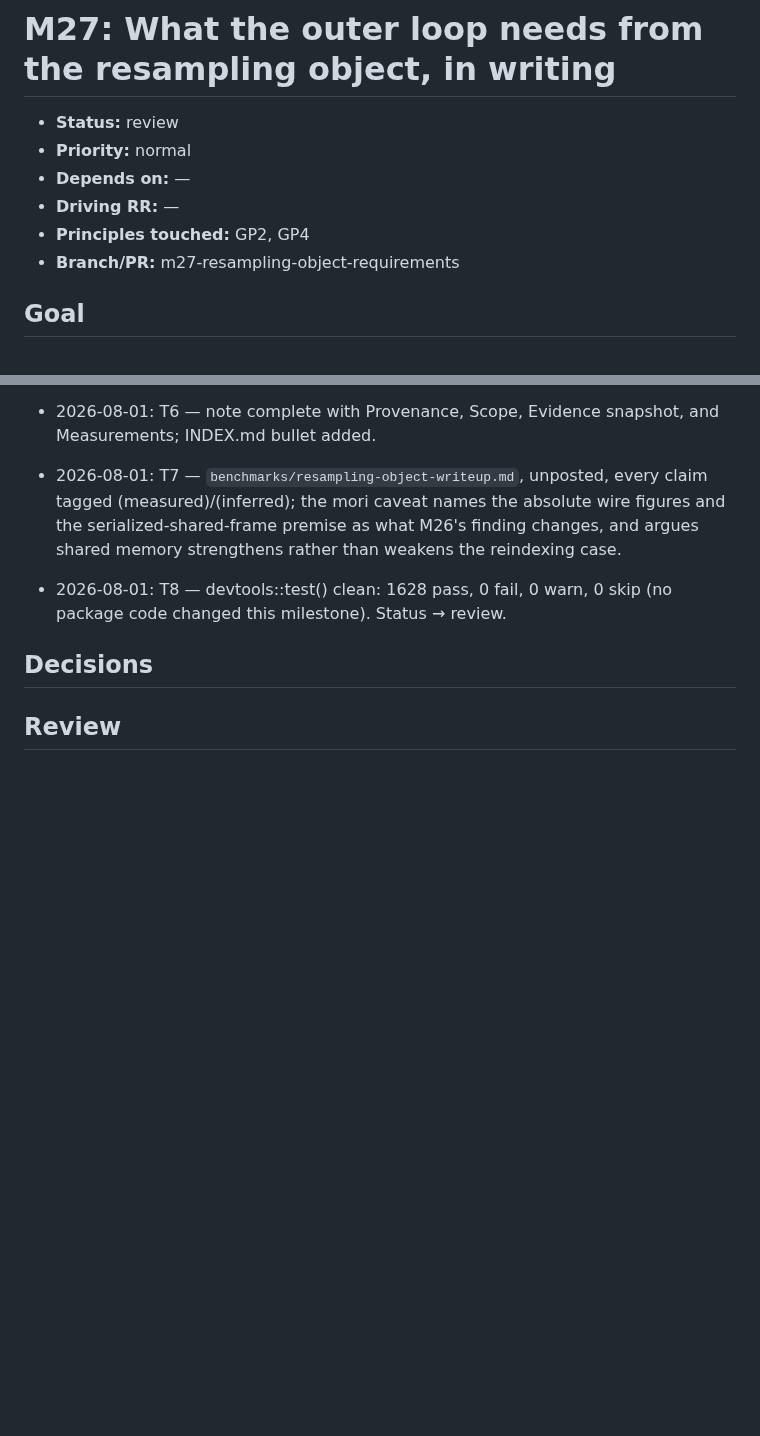
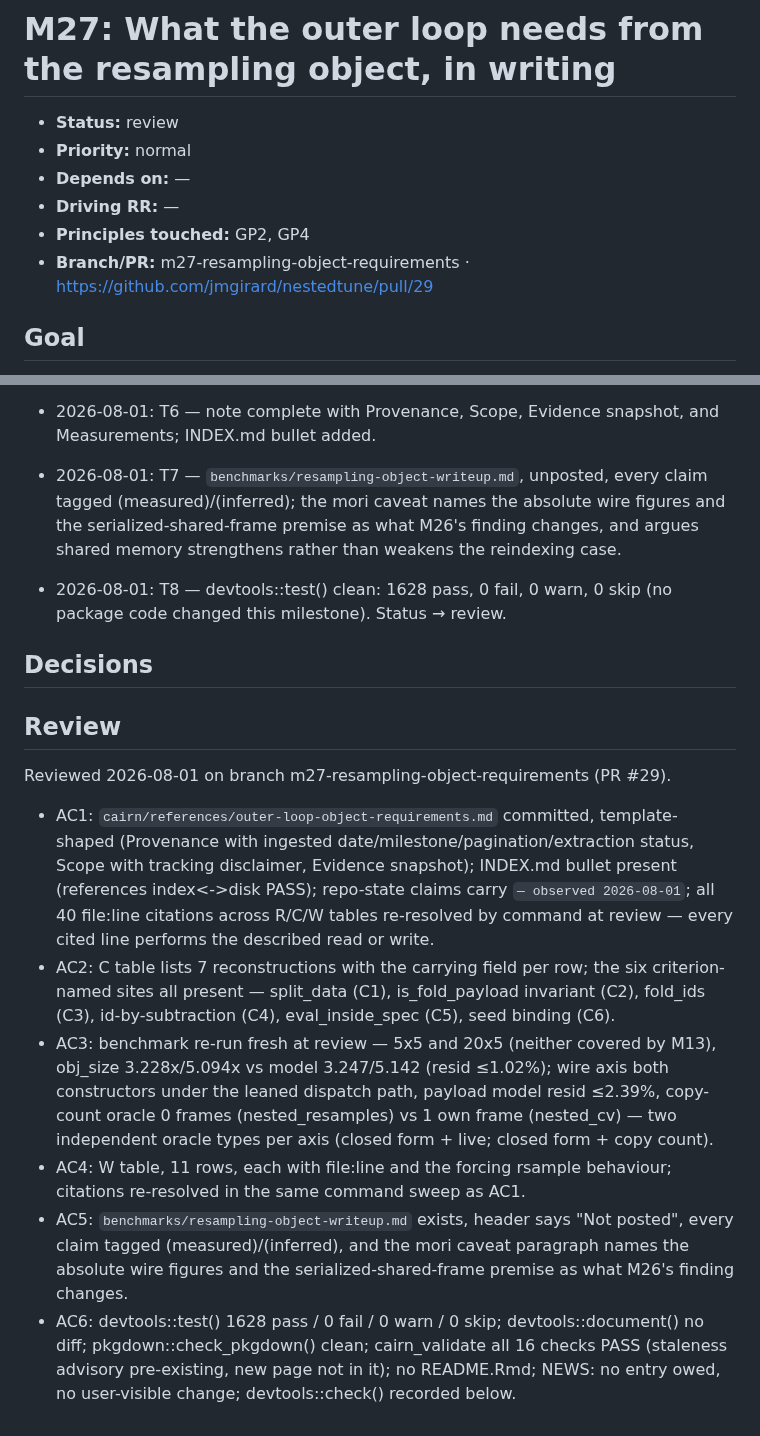
Before and after one commit to jmgirard/nestedtune, a Markdown page: cairn/milestones/M27-resampling-object-requirements.md, 2 parts joined by grey strips. Rendered like a GitHub page; blank space fills up the shorter version.

Commit message:
M27 review: PR #29 opened; AC1-AC5 evidence recorded and ticked (AC6 awaits check())
Co-Authored-By: Claude Fable 5 <noreply@anthropic.com>

```diff
--- a/cairn/milestones/M27-resampling-object-requirements.md
+++ b/cairn/milestones/M27-resampling-object-requirements.md
@@ -5,7 +5,7 @@
 - **Depends on:** —
 - **Driving RR:** —
 - **Principles touched:** GP2, GP4
-- **Branch/PR:** m27-resampling-object-requirements
+- **Branch/PR:** m27-resampling-object-requirements · https://github.com/jmgirard/nestedtune/pull/29
 
 ## Goal
 
@@ -108,3 +108,12 @@ on it.
 ## Decisions
 
 ## Review
+
+Reviewed 2026-08-01 on branch m27-resampling-object-requirements (PR #29).
+
+- AC1: `cairn/references/outer-loop-object-requirements.md` committed, template-shaped (Provenance with ingested date/milestone/pagination/extraction status, Scope with tracking disclaimer, Evidence snapshot); INDEX.md bullet present (references index<->disk PASS); repo-state claims carry `— observed 2026-08-01`; all 40 file:line citations across R/C/W tables re-resolved by command at review — every cited line performs the described read or write.
+- AC2: C table lists 7 reconstructions with the carrying field per row; the six criterion-named sites all present — split_data (C1), is_fold_payload invariant (C2), fold_ids (C3), id-by-subtraction (C4), eval_inside_spec (C5), seed binding (C6).
+- AC3: benchmark re-run fresh at review — 5x5 and 20x5 (neither covered by M13), obj_size 3.228x/5.094x vs model 3.247/5.142 (resid ≤1.02%); wire axis both constructors under the leaned dispatch path, payload model resid ≤2.39%, copy-count oracle 0 frames (nested_resamples) vs 1 own frame (nested_cv) — two independent oracle types per axis (closed form + live; closed form + copy count).
+- AC4: W table, 11 rows, each with file:line and the forcing rsample behaviour; citations re-resolved in the same command sweep as AC1.
+- AC5: `benchmarks/resampling-object-writeup.md` exists, header says "Not posted", every claim tagged (measured)/(inferred), and the mori caveat paragraph names the absolute wire figures and the serialized-shared-frame premise as what M26's finding changes.
+- AC6: devtools::test() 1628 pass / 0 fail / 0 warn / 0 skip; devtools::document() no diff; pkgdown::check_pkgdown() clean; cairn_validate all 16 checks PASS (staleness advisory pre-existing, new page not in it); no README.Rmd; NEWS: no entry owed, no user-visible change; devtools::check() recorded below.
```
Also changed, not shown: other parts of cairn/milestones/M27-resampling-object-requirements.md (+5 -5 lines).
